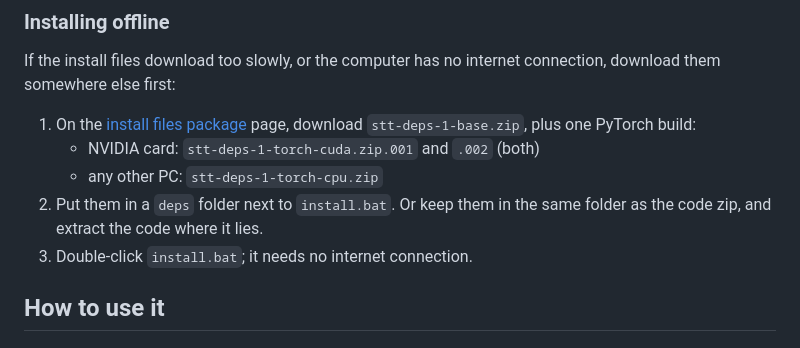
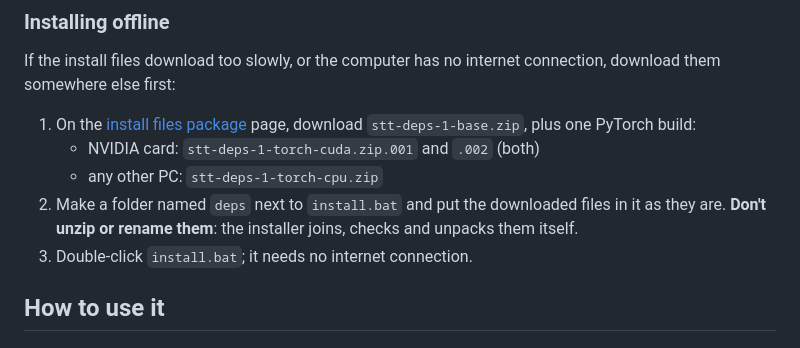
Before and after one commit to silvermoong/stocking-texture-tool, a Markdown page: README.en.md, the part around the change. GitHub-like rendering.

Commit message:
Offline install: put the files in deps as they are, no unzipping
Co-authored-by: Copilot <223556219+Copilot@users.noreply.github.com>

```diff
--- a/README.en.md
+++ b/README.en.md
@@ -58,7 +58,7 @@ If the install files download too slowly, or the computer has no internet connec
 1. On the [install files package](https://github.com/silvermoong/stocking-texture-tool/releases/tag/deps-1) page, download `stt-deps-1-base.zip`, plus one PyTorch build:
    - NVIDIA card: `stt-deps-1-torch-cuda.zip.001` and `.002` (both)
    - any other PC: `stt-deps-1-torch-cpu.zip`
-2. Put them in a `deps` folder next to `install.bat`. Or keep them in the same folder as the code zip, and extract the code where it lies.
+2. Make a folder named `deps` next to `install.bat` and put the downloaded files in it as they are. **Don't unzip or rename them**: the installer joins, checks and unpacks them itself.
 3. Double-click `install.bat`; it needs no internet connection.
 
 ## How to use it
```
Also changed, not shown: README.md (+1 -1 lines).
